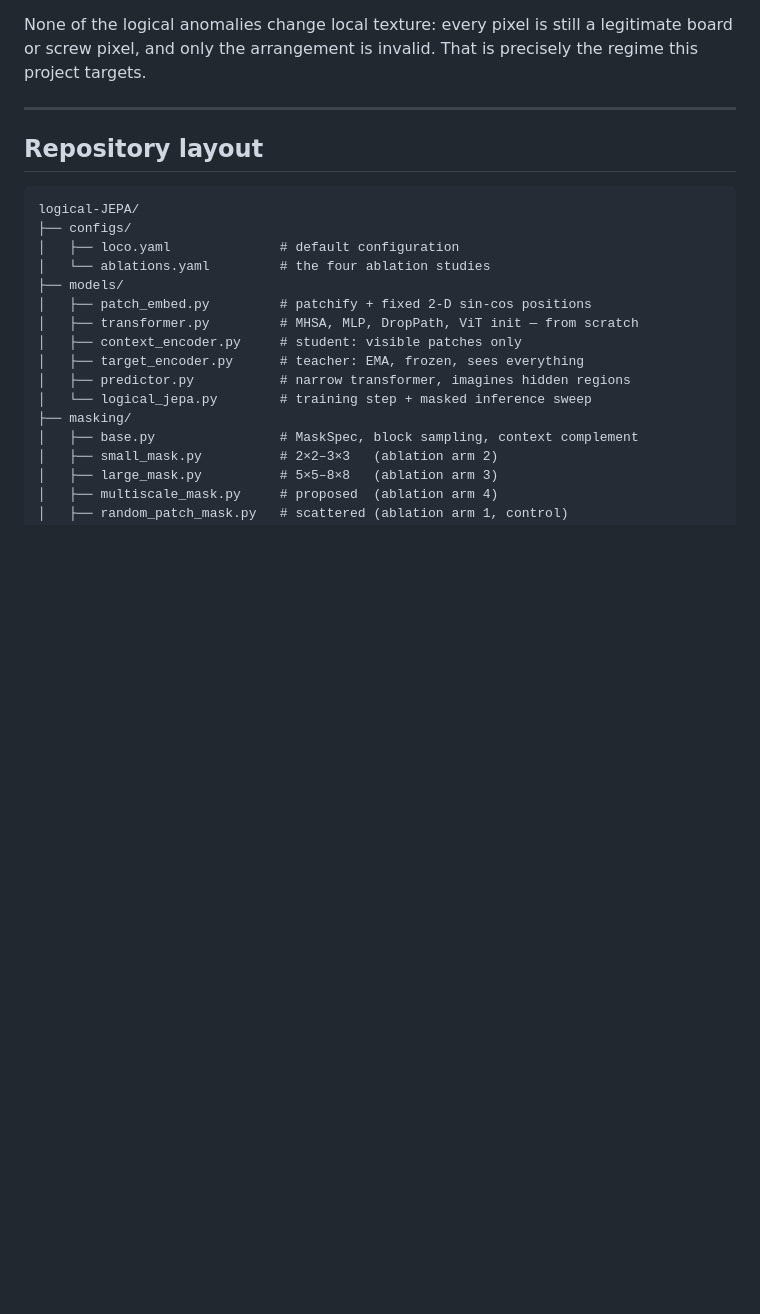
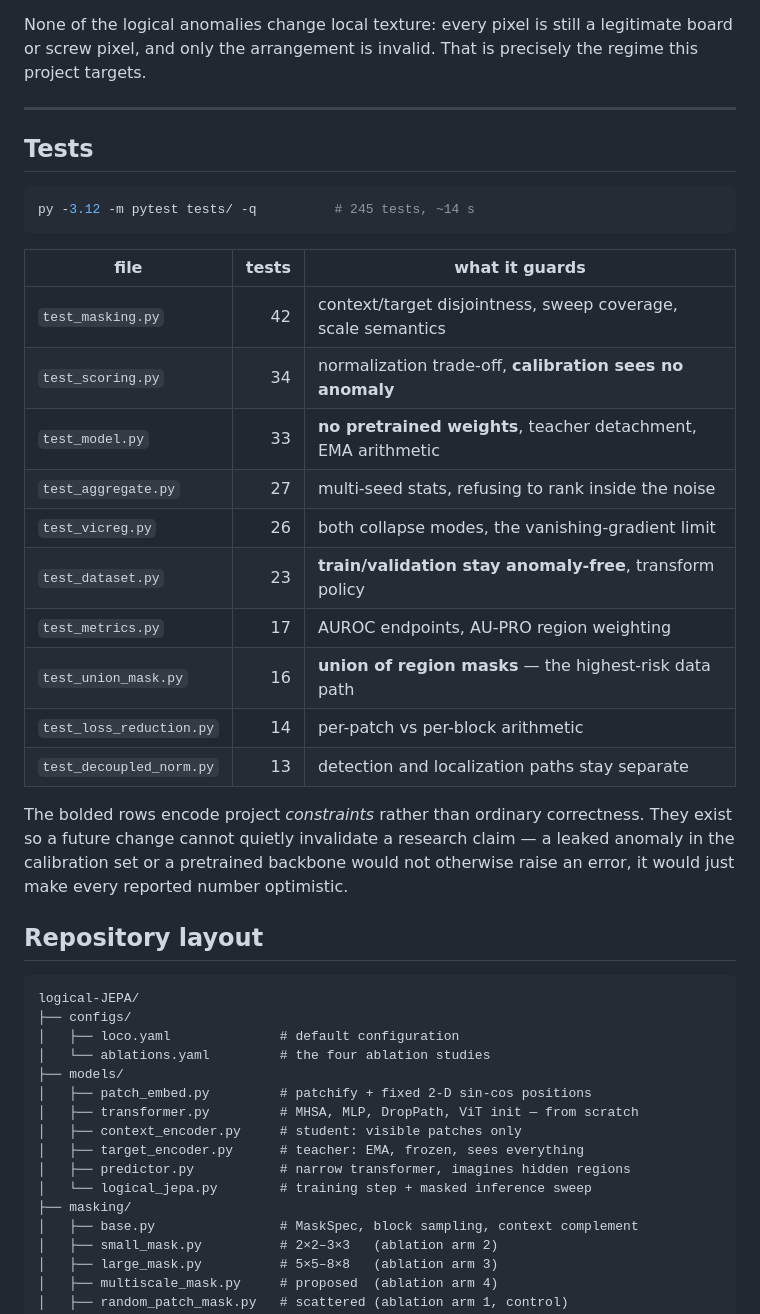
Before and after one commit to Ratnachand04/logical-JEPA, a Markdown page: README.md, the part around one of its changes. Rendered like a GitHub page; blank space fills up the shorter version.

````diff
--- a/README.md
+++ b/README.md
@@ -384,6 +418,30 @@ or screw pixel, and only the arrangement is invalid. That is precisely the regim
 project targets.
 
 ---
+
+## Tests
+
+```bash
+py -3.12 -m pytest tests/ -q          # 245 tests, ~14 s
+```
+
+| file | tests | what it guards |
+|---|---:|---|
+| `test_masking.py` | 42 | context/target disjointness, sweep coverage, scale semantics |
+| `test_scoring.py` | 34 | normalization trade-off, **calibration sees no anomaly** |
+| `test_model.py` | 33 | **no pretrained weights**, teacher detachment, EMA arithmetic |
+| `test_aggregate.py` | 27 | multi-seed stats, refusing to rank inside the noise |
+| `test_vicreg.py` | 26 | both collapse modes, the vanishing-gradient limit |
+| `test_dataset.py` | 23 | **train/validation stay anomaly-free**, transform policy |
+| `test_metrics.py` | 17 | AUROC endpoints, AU-PRO region weighting |
+| `test_union_mask.py` | 16 | **union of region masks** — the highest-risk data path |
+| `test_loss_reduction.py` | 14 | per-patch vs per-block arithmetic |
+| `test_decoupled_norm.py` | 13 | detection and localization paths stay separate |
+
+The bolded rows encode project *constraints* rather than ordinary correctness. They exist so
+a future change cannot quietly invalidate a research claim — a leaked anomaly in the
+calibration set or a pretrained backbone would not otherwise raise an error, it would just
+make every reported number optimistic.
 
 ## Repository layout
 
````
Also changed, not shown: other parts of README.md (+47 -13 lines).
